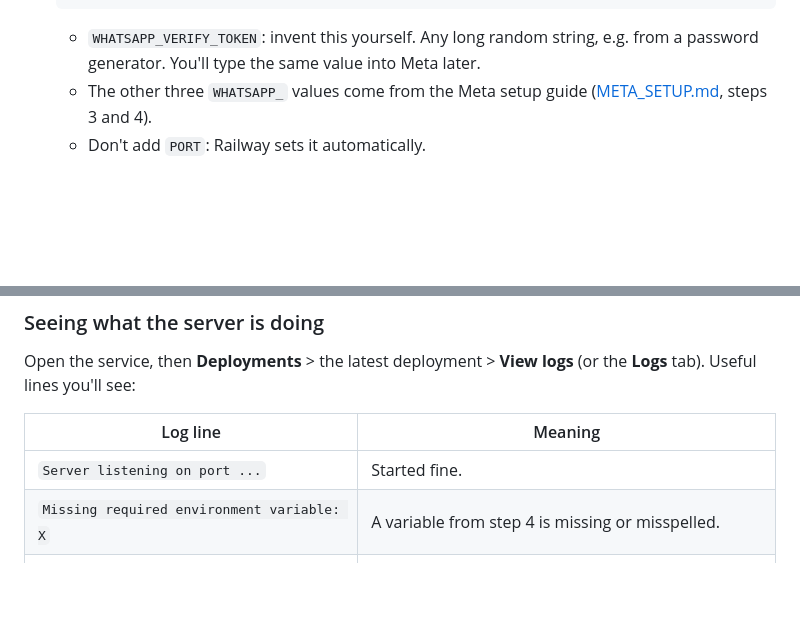
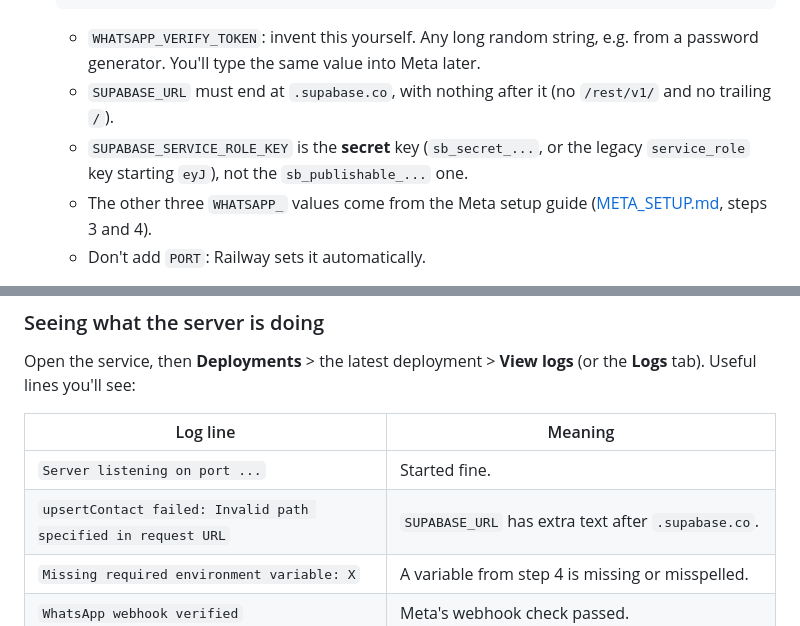
Before and after one commit to nsikakjon/WhatsApp-AI-Tool, a Markdown page: docs/DEPLOY_RAILWAY.md, 2 parts joined by grey strips. Drawn GitHub-style; blank space fills up the shorter version.

```diff
--- a/docs/DEPLOY_RAILWAY.md
+++ b/docs/DEPLOY_RAILWAY.md
@@ -56,6 +56,10 @@ account, and a Railway account. All have free tiers that are enough for Phase 0.
 
    - `WHATSAPP_VERIFY_TOKEN`: invent this yourself. Any long random string,
      e.g. from a password generator. You'll type the same value into Meta later.
+   - `SUPABASE_URL` must end at `.supabase.co`, with nothing after it (no
+     `/rest/v1/` and no trailing `/`).
+   - `SUPABASE_SERVICE_ROLE_KEY` is the **secret** key (`sb_secret_...`, or the
+     legacy `service_role` key starting `eyJ`), not the `sb_publishable_...` one.
    - The other three `WHATSAPP_` values come from the Meta setup guide
      ([META_SETUP.md](META_SETUP.md), steps 3 and 4).
    - Don't add `PORT`: Railway sets it automatically.
@@ -83,6 +87,7 @@ Open the service, then **Deployments** > the latest deployment > **View logs**
 | Log line | Meaning |
 | --- | --- |
 | `Server listening on port ...` | Started fine. |
+| `upsertContact failed: Invalid path specified in request URL` | `SUPABASE_URL` has extra text after `.supabase.co`. |
 | `Missing required environment variable: X` | A variable from step 4 is missing or misspelled. |
 | `WhatsApp webhook verified` | Meta's webhook check passed. |
 | `WhatsApp webhook verification failed` | The verify token in Meta doesn't match `WHATSAPP_VERIFY_TOKEN`. |
```
Also changed, not shown: docs/META_SETUP.md (+16 -1 lines).
